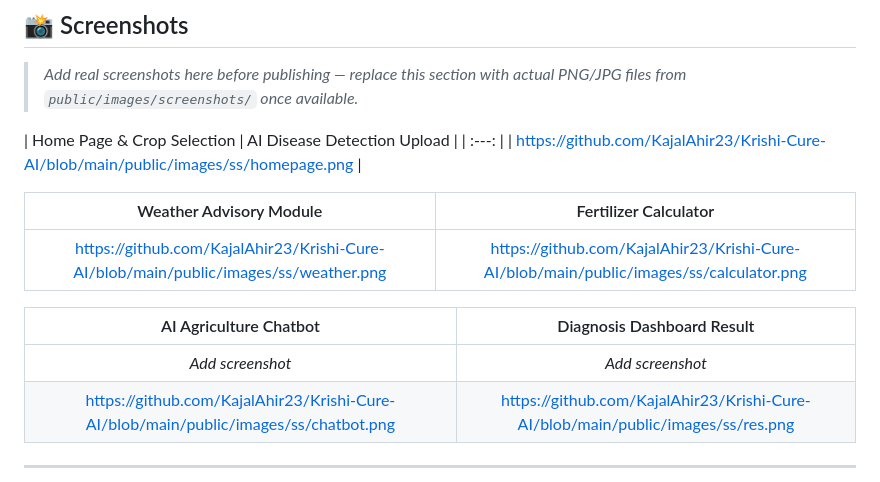
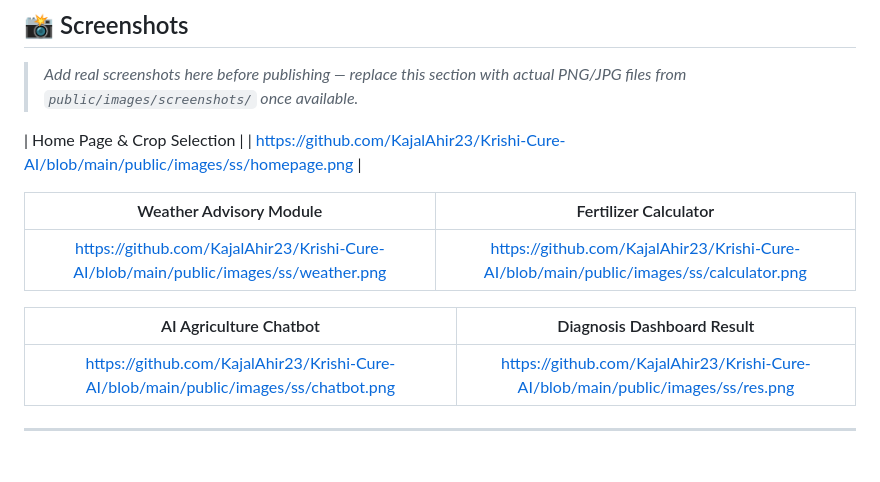
Before and after one commit to KajalAhir23/Krishi-Cure-AI, a Markdown page: README.md, the part around the change. GitHub-like rendering; blank space fills up the shorter version.

```diff
--- a/README.md
+++ b/README.md
@@ -365,8 +365,7 @@ FIREBASE_APP_ID=your_app_id
 
 > _Add real screenshots here before publishing — replace this section with actual PNG/JPG files from `public/images/screenshots/` once available._
 
-| Home Page & Crop Selection | AI Disease Detection Upload |
-| :---: |
+| Home Page & Crop Selection |
 | https://github.com/KajalAhir23/Krishi-Cure-AI/blob/main/public/images/ss/homepage.png |
 
 | Weather Advisory Module | Fertilizer Calculator |
@@ -375,7 +374,6 @@ FIREBASE_APP_ID=your_app_id
 
 | AI Agriculture Chatbot | Diagnosis Dashboard Result |
 | :---: | :---: |
-| _Add screenshot_ | _Add screenshot_ |
 | https://github.com/KajalAhir23/Krishi-Cure-AI/blob/main/public/images/ss/chatbot.png | https://github.com/KajalAhir23/Krishi-Cure-AI/blob/main/public/images/ss/res.png |
 
 
```
